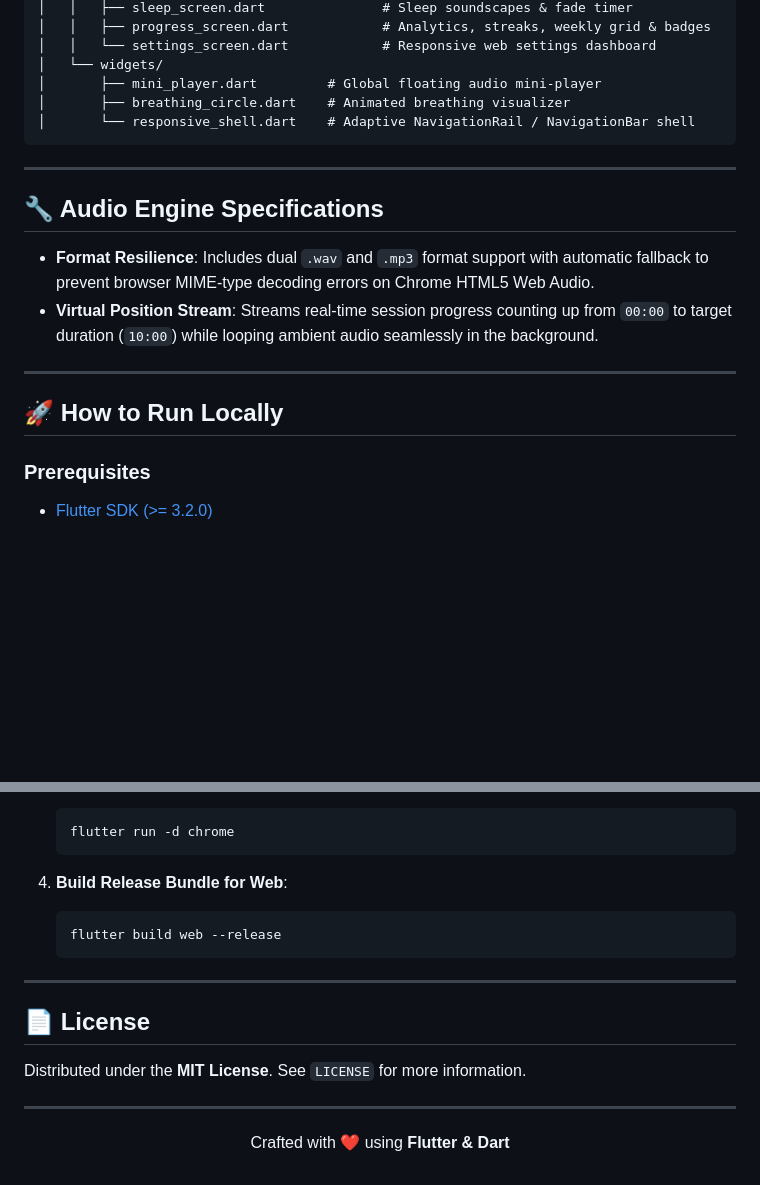
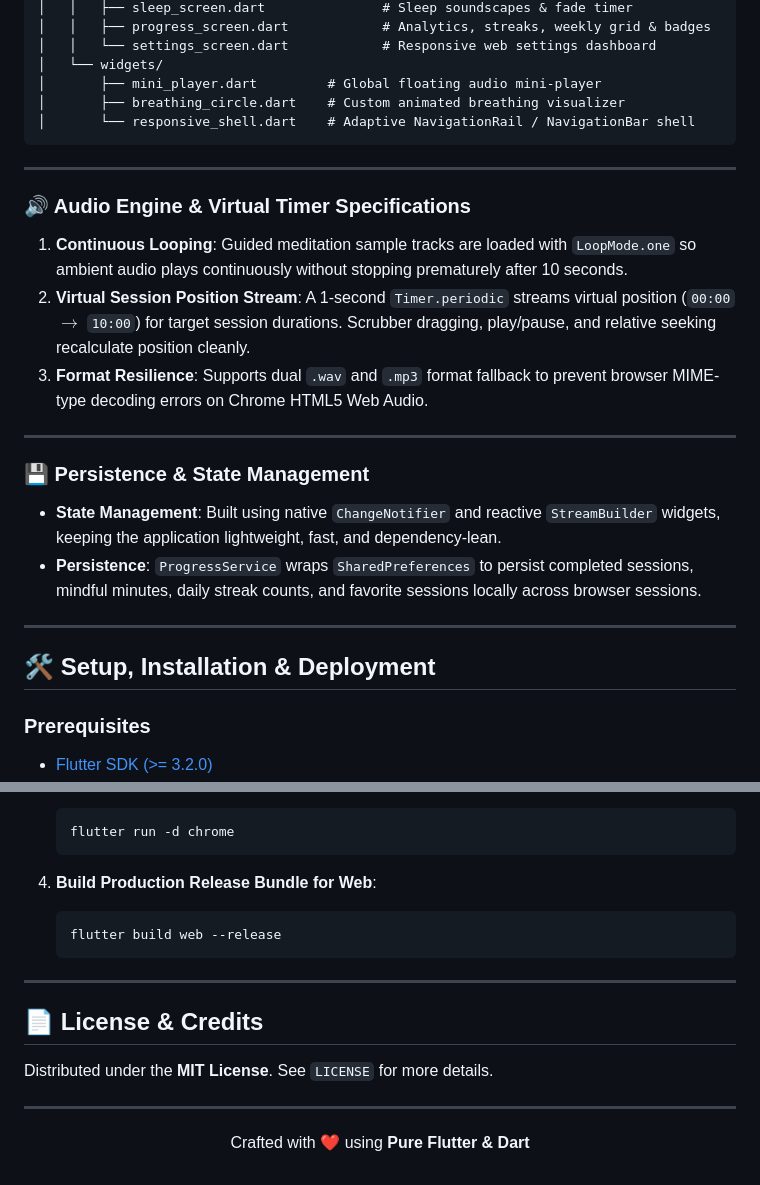
Before and after one commit to Antrikshh-Coder/MeditateNow, a Markdown page: README.md, 2 parts joined by grey strips. Drawn GitHub-style; blank space fills up the shorter version.

````diff
--- a/README.md
+++ b/README.md
@@ -103,20 +151,28 @@ flutter_meditatenow/
 │   │   └── settings_screen.dart            # Responsive web settings dashboard
 │   └── widgets/
 │       ├── mini_player.dart         # Global floating audio mini-player
-│       ├── breathing_circle.dart    # Animated breathing visualizer
+│       ├── breathing_circle.dart    # Custom animated breathing visualizer
 │       └── responsive_shell.dart    # Adaptive NavigationRail / NavigationBar shell
 ```
 
 ---
 
-## 🔧 Audio Engine Specifications
+### 🔊 Audio Engine & Virtual Timer Specifications
 
-- **Format Resilience**: Includes dual `.wav` and `.mp3` format support with automatic fallback to prevent browser MIME-type decoding errors on Chrome HTML5 Web Audio.
-- **Virtual Position Stream**: Streams real-time session progress counting up from `00:00` to target duration (`10:00`) while looping ambient audio seamlessly in the background.
+1. **Continuous Looping**: Guided meditation sample tracks are loaded with `LoopMode.one` so ambient audio plays continuously without stopping prematurely after 10 seconds.
+2. **Virtual Session Position Stream**: A 1-second `Timer.periodic` streams virtual position (`00:00` $\to$ `10:00`) for target session durations. Scrubber dragging, play/pause, and relative seeking recalculate position cleanly.
+3. **Format Resilience**: Supports dual `.wav` and `.mp3` format fallback to prevent browser MIME-type decoding errors on Chrome HTML5 Web Audio.
 
 ---
 
-## 🚀 How to Run Locally
+### 💾 Persistence & State Management
+
+- **State Management**: Built using native `ChangeNotifier` and reactive `StreamBuilder` widgets, keeping the application lightweight, fast, and dependency-lean.
+- **Persistence**: `ProgressService` wraps `SharedPreferences` to persist completed sessions, mindful minutes, daily streak counts, and favorite sessions locally across browser sessions.
+
+---
+
+## 🛠️ Setup, Installation & Deployment
 
 ### Prerequisites
 - [Flutter SDK (>= 3.2.0)](https://docs.flutter.dev/get-started/install)
@@ -140,19 +196,19 @@ flutter_meditatenow/
    flutter run -d chrome
    ```
 
-4. **Build Release Bundle for Web**:
+4. **Build Production Release Bundle for Web**:
    ```bash
    flutter build web --release
    ```
 
 ---
 
-## 📄 License
+## 📄 License & Credits
 
-Distributed under the **MIT License**. See `LICENSE` for more information.
+Distributed under the **MIT License**. See `LICENSE` for more details.
 
 ---
 
 <p align="center">
-  Crafted with ❤️ using <strong>Flutter & Dart</strong>
+  Crafted with ❤️ using <strong>Pure Flutter & Dart</strong>
 </p>
````
Also changed, not shown: other parts of README.md (+75 -27 lines).
